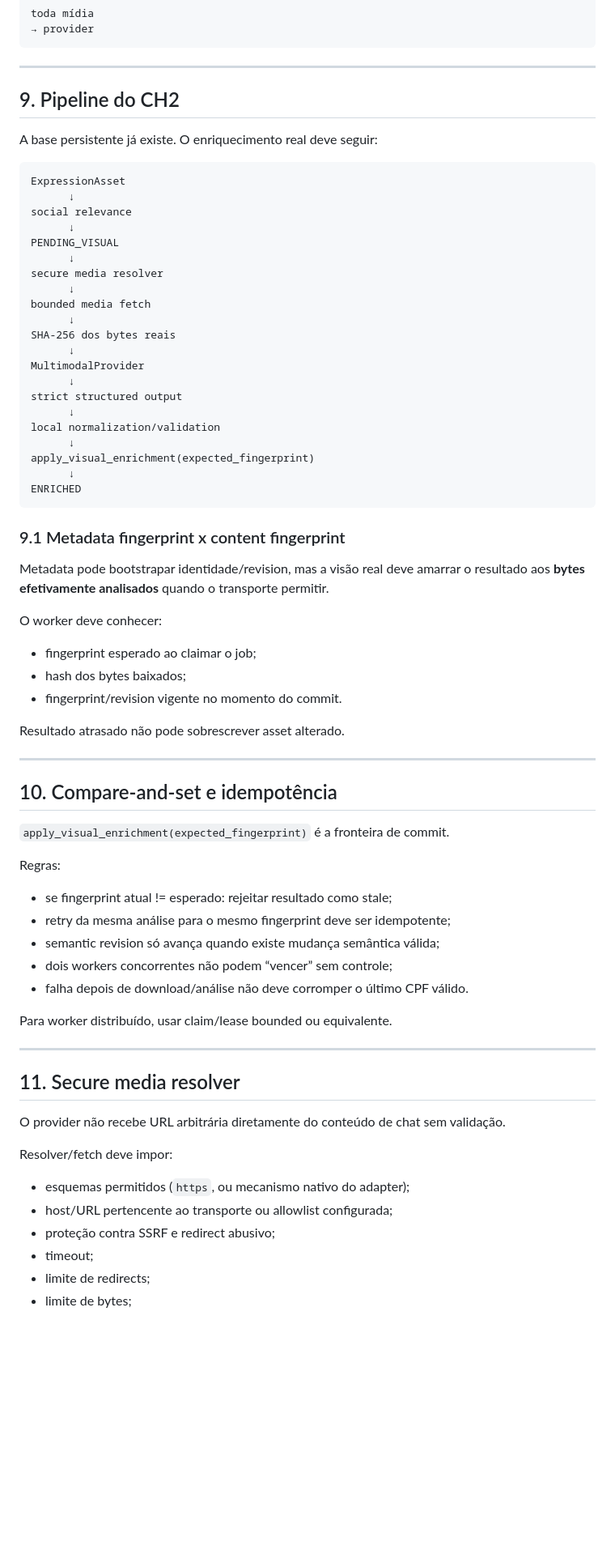
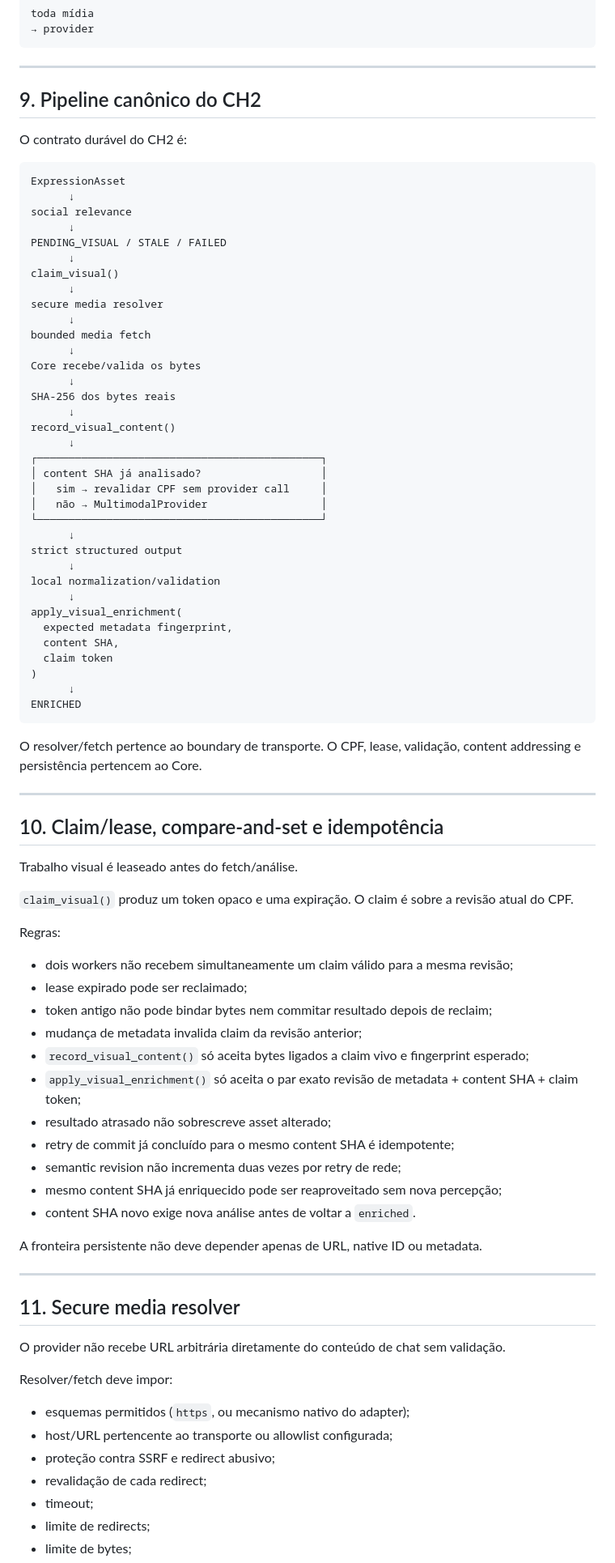
Before and after one commit to Sllay/Amora-Chibi, a Markdown page: docs/canon/PERCEPTUAL_ASSET_MEMORY.md, the part around one of its changes. Shown at 81% size. Drawn GitHub-style; blank space fills up the shorter version.

Commit message:
docs: canonize content-addressed visual enrichment flow

````diff
--- a/docs/canon/PERCEPTUAL_ASSET_MEMORY.md
+++ b/docs/canon/PERCEPTUAL_ASSET_MEMORY.md
@@ -182,62 +212,75 @@ toda mídia
 
 ---
 
-## 9. Pipeline do CH2
+## 9. Pipeline canônico do CH2
 
-A base persistente já existe. O enriquecimento real deve seguir:
+O contrato durável do CH2 é:
 
 ```text
 ExpressionAsset
       ↓
 social relevance
       ↓
-PENDING_VISUAL
+PENDING_VISUAL / STALE / FAILED
+      ↓
+claim_visual()
       ↓
 secure media resolver
       ↓
 bounded media fetch
       ↓
+Core recebe/valida os bytes
+      ↓
 SHA-256 dos bytes reais
       ↓
-MultimodalProvider
+record_visual_content()
+      ↓
+┌─────────────────────────────────────────────┐
+│ content SHA já analisado?                   │
+│   sim → revalidar CPF sem provider call     │
+│   não → MultimodalProvider                  │
+└─────────────────────────────────────────────┘
       ↓
 strict structured output
       ↓
 local normalization/validation
       ↓
-apply_visual_enrichment(expected_fingerprint)
+apply_visual_enrichment(
+  expected metadata fingerprint,
+  content SHA,
+  claim token
+)
       ↓
 ENRICHED
 ```
 
-### 9.1 Metadata fingerprint x content fingerprint
-
-Metadata pode bootstrapar identidade/revision, mas a visão real deve amarrar o
-resultado aos **bytes efetivamente analisados** quando o transporte permitir.
-
-O worker deve conhecer:
-
-- fingerprint esperado ao claimar o job;
-- hash dos bytes baixados;
-- fingerprint/revision vigente no momento do commit.
-
-Resultado atrasado não pode sobrescrever asset alterado.
+O resolver/fetch pertence ao boundary de transporte. O CPF, lease, validação,
+content addressing e persistência pertencem ao Core.
 
 ---
 
-## 10. Compare-and-set e idempotência
+## 10. Claim/lease, compare-and-set e idempotência
 
-`apply_visual_enrichment(expected_fingerprint)` é a fronteira de commit.
+Trabalho visual é leaseado antes do fetch/análise.
+
+`claim_visual()` produz um token opaco e uma expiração. O claim é sobre a
+revisão atual do CPF.
 
 Regras:
 
-- se fingerprint atual != esperado: rejeitar resultado como stale;
-- retry da mesma análise para o mesmo fingerprint deve ser idempotente;
-- semantic revision só avança quando existe mudança semântica válida;
-- dois workers concorrentes não podem “vencer” sem controle;
-- falha depois de download/análise não deve corromper o último CPF válido.
+- dois workers não recebem simultaneamente um claim válido para a mesma revisão;
+- lease expirado pode ser reclaimado;
+- token antigo não pode bindar bytes nem commitar resultado depois de reclaim;
+- mudança de metadata invalida claim da revisão anterior;
+- `record_visual_content()` só aceita bytes ligados a claim vivo e fingerprint esperado;
+- `apply_visual_enrichment()` só aceita o par exato revisão de metadata + content SHA + claim token;
+- resultado atrasado não sobrescreve asset alterado;
+- retry de commit já concluído para o mesmo content SHA é idempotente;
+- semantic revision não incrementa duas vezes por retry de rede;
+- mesmo content SHA já enriquecido pode ser reaproveitado sem nova percepção;
+- content SHA novo exige nova análise antes de voltar a `enriched`.
 
-Para worker distribuído, usar claim/lease bounded ou equivalente.
+A fronteira persistente não deve depender apenas de URL, native ID ou metadata.
 
 ---
 
@@ -251,6 +294,7 @@ Resolver/fetch deve impor:
 - esquemas permitidos (`https`, ou mecanismo nativo do adapter);
 - host/URL pertencente ao transporte ou allowlist configurada;
 - proteção contra SSRF e redirect abusivo;
+- revalidação de cada redirect;
 - timeout;
 - limite de redirects;
 - limite de bytes;
````
Also changed, not shown: other parts of docs/canon/PERCEPTUAL_ASSET_MEMORY.md (+95 -31 lines).
